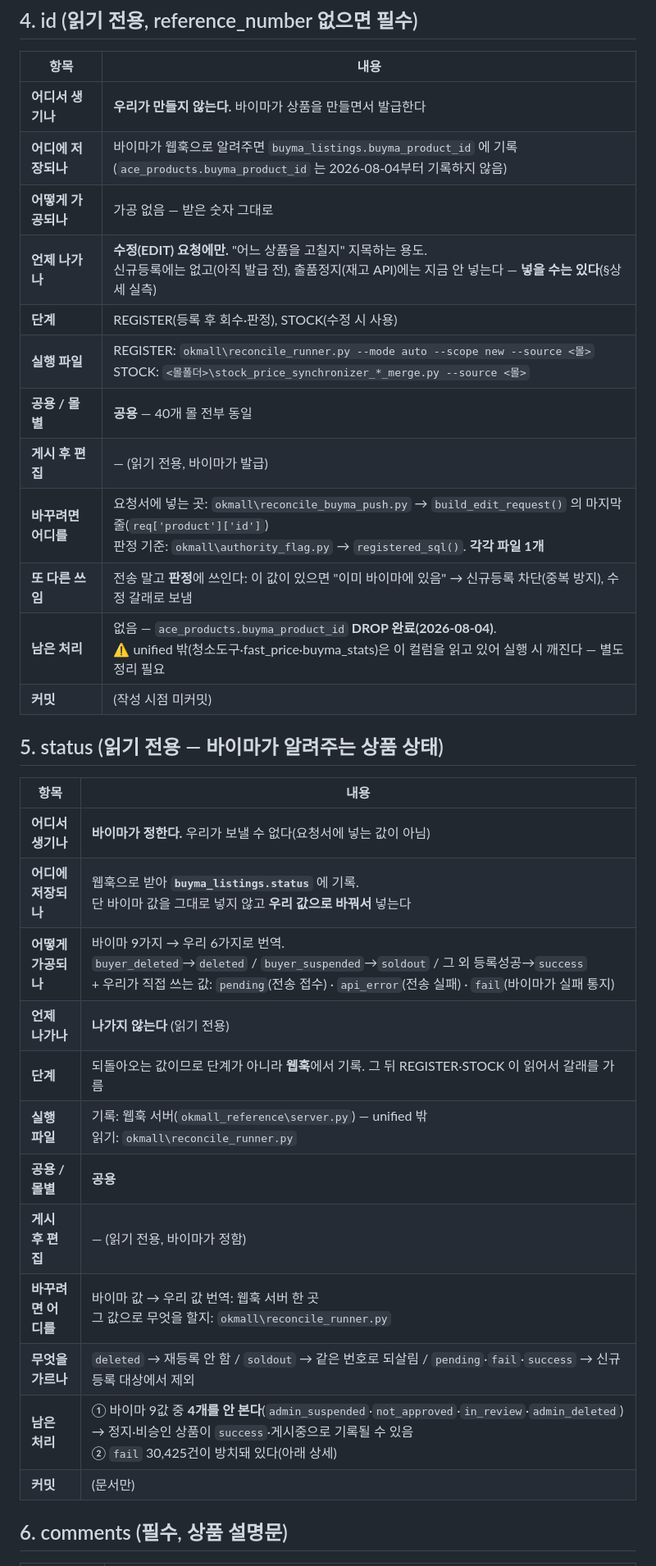
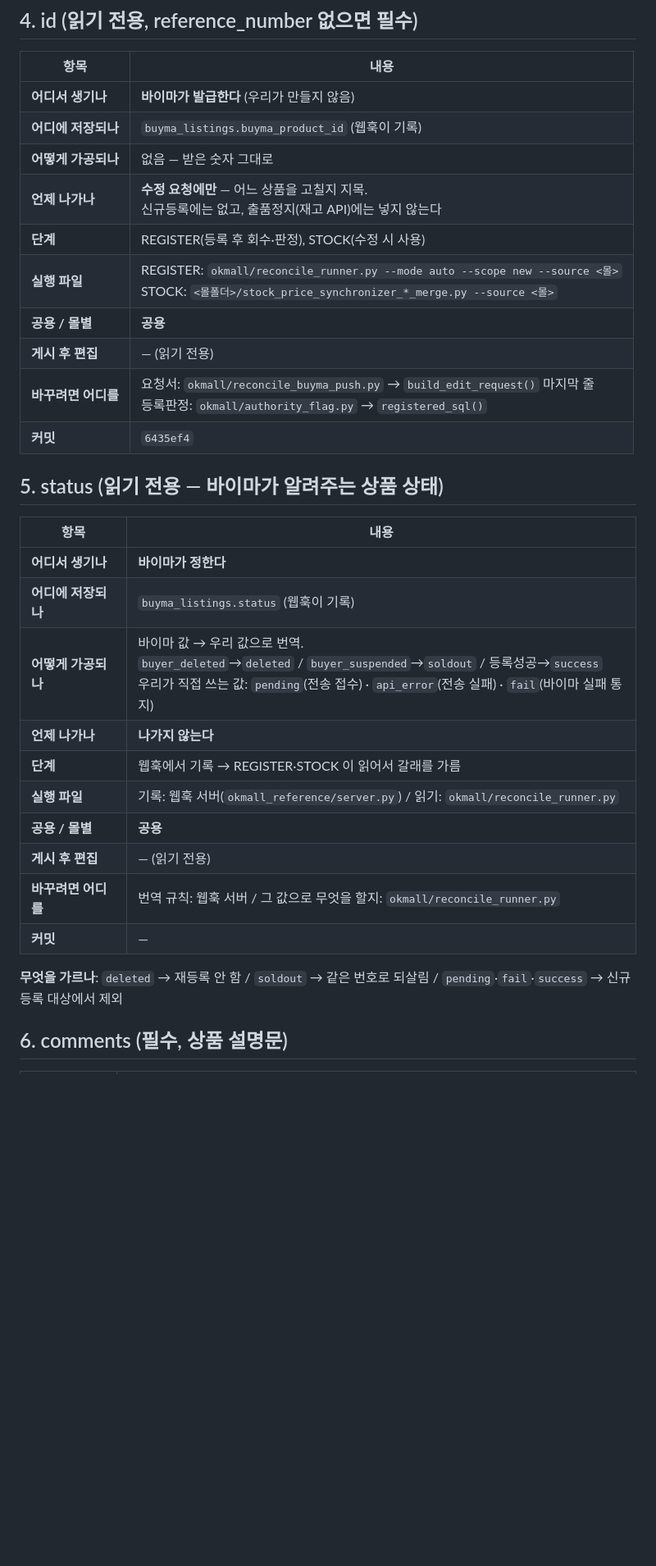
Before and after one commit to dorahyong/buyma, a Markdown page: docs/buyma_api_param_map.md, the part around one of its changes. Shown at 82% size. Drawn GitHub-style; blank space fills up the shorter version.

```diff
--- a/docs/buyma_api_param_map.md
+++ b/docs/buyma_api_param_map.md
@@ -104,35 +100,33 @@
 
 | 항목 | 내용 |
 |---|---|
-| **어디서 생기나** | **우리가 만들지 않는다.** 바이마가 상품을 만들면서 발급한다 |
-| **어디에 저장되나** | 바이마가 웹훅으로 알려주면 `buyma_listings.buyma_product_id` 에 기록<br>(`ace_products.buyma_product_id` 는 2026-08-04부터 기록하지 않음) |
-| **어떻게 가공되나** | 가공 없음 — 받은 숫자 그대로 |
-| **언제 나가나** | **수정(EDIT) 요청에만.** "어느 상품을 고칠지" 지목하는 용도.<br>신규등록에는 없고(아직 발급 전), 출품정지(재고 API)에는 지금 안 넣는다 — **넣을 수는 있다**(§상세 실측) |
+| **어디서 생기나** | **바이마가 발급한다** (우리가 만들지 않음) |
+| **어디에 저장되나** | `buyma_listings.buyma_product_id` (웹훅이 기록) |
+| **어떻게 가공되나** | 없음 — 받은 숫자 그대로 |
+| **언제 나가나** | **수정 요청에만** — 어느 상품을 고칠지 지목.<br>신규등록에는 없고, 출품정지(재고 API)에는 넣지 않는다 |
 | **단계** | REGISTER(등록 후 회수·판정), STOCK(수정 시 사용) |
-| **실행 파일** | REGISTER: `okmall\reconcile_runner.py --mode auto --scope new --source <몰>`<br>STOCK: `<몰폴더>\stock_price_synchronizer_*_merge.py --source <몰>` |
-| **공용 / 몰별** | **공용** — 40개 몰 전부 동일 |
-| **게시 후 편집** | — (읽기 전용, 바이마가 발급) |
-| **바꾸려면 어디를** | 요청서에 넣는 곳: `okmall\reconcile_buyma_push.py` → `build_edit_request()` 의 마지막 줄(`req['product']['id']`)<br>판정 기준: `okmall\authority_flag.py` → `registered_sql()`. **각각 파일 1개** |
-| **또 다른 쓰임** | 전송 말고 **판정**에 쓰인다: 이 값이 있으면 "이미 바이마에 있음" → 신규등록 차단(중복 방지), 수정 갈래로 보냄 |
-| **남은 처리** | 없음 — `ace_products.buyma_product_id` **DROP 완료(2026-08-04)**.<br>⚠️ unified 밖(청소도구·fast_price·buyma_stats)은 이 컬럼을 읽고 있어 실행 시 깨진다 — 별도 정리 필요 |
-| **커밋** | (작성 시점 미커밋) |
+| **실행 파일** | REGISTER: `okmall/reconcile_runner.py --mode auto --scope new --source <몰>`<br>STOCK: `<몰폴더>/stock_price_synchronizer_*_merge.py --source <몰>` |
+| **공용 / 몰별** | **공용** |
+| **게시 후 편집** | — (읽기 전용) |
+| **바꾸려면 어디를** | 요청서: `okmall/reconcile_buyma_push.py` → `build_edit_request()` 마지막 줄<br>등록판정: `okmall/authority_flag.py` → `registered_sql()` |
+| **커밋** | `6435ef4` |
 
 ## 5. status (읽기 전용 — 바이마가 알려주는 상품 상태)
 
 | 항목 | 내용 |
 |---|---|
-| **어디서 생기나** | **바이마가 정한다.** 우리가 보낼 수 없다(요청서에 넣는 값이 아님) |
-| **어디에 저장되나** | 웹훅으로 받아 **`buyma_listings.status`** 에 기록.<br>단 바이마 값을 그대로 넣지 않고 **우리 값으로 바꿔서** 넣는다 |
-| **어떻게 가공되나** | 바이마 9가지 → 우리 6가지로 번역.<br>`buyer_deleted`→`deleted` / `buyer_suspended`→`soldout` / 그 외 등록성공→`success`<br>+ 우리가 직접 쓰는 값: `pending`(전송 접수) · `api_error`(전송 실패) · `fail`(바이마가 실패 통지) |
-| **언제 나가나** | **나가지 않는다** (읽기 전용) |
-| **단계** | 되돌아오는 값이므로 단계가 아니라 **웹훅**에서 기록. 그 뒤 REGISTER·STOCK 이 읽어서 갈래를 가름 |
-| **실행 파일** | 기록: 웹훅 서버(`okmall_reference\server.py`) — unified 밖<br>읽기: `okmall\reconcile_runner.py` |
+| **어디서 생기나** | **바이마가 정한다** |
+| **어디에 저장되나** | `buyma_listings.status` (웹훅이 기록) |
+| **어떻게 가공되나** | 바이마 값 → 우리 값으로 번역.<br>`buyer_deleted`→`deleted` / `buyer_suspended`→`soldout` / 등록성공→`success`<br>우리가 직접 쓰는 값: `pending`(전송 접수) · `api_error`(전송 실패) · `fail`(바이마 실패 통지) |
+| **언제 나가나** | **나가지 않는다** |
+| **단계** | 웹훅에서 기록 → REGISTER·STOCK 이 읽어서 갈래를 가름 |
+| **실행 파일** | 기록: 웹훅 서버(`okmall_reference/server.py`) / 읽기: `okmall/reconcile_runner.py` |
 | **공용 / 몰별** | **공용** |
-| **게시 후 편집** | — (읽기 전용, 바이마가 정함) |
-| **바꾸려면 어디를** | 바이마 값 → 우리 값 번역: 웹훅 서버 한 곳<br>그 값으로 무엇을 할지: `okmall\reconcile_runner.py` |
-| **무엇을 가르나** | `deleted` → 재등록 안 함 / `soldout` → 같은 번호로 되살림 / `pending`·`fail`·`success` → 신규등록 대상에서 제외 |
-| **남은 처리** | ① 바이마 9값 중 **4개를 안 본다**(`admin_suspended`·`not_approved`·`in_review`·`admin_deleted`) → 정지·비승인 상품이 `success`·게시중으로 기록될 수 있음<br>② `fail` 30,425건이 방치돼 있다(아래 상세) |
-| **커밋** | (문서만) |
+| **게시 후 편집** | — (읽기 전용) |
+| **바꾸려면 어디를** | 번역 규칙: 웹훅 서버 / 그 값으로 무엇을 할지: `okmall/reconcile_runner.py` |
+| **커밋** | — |
+
+**무엇을 가르나**: `deleted` → 재등록 안 함 / `soldout` → 같은 번호로 되살림 / `pending`·`fail`·`success` → 신규등록 대상에서 제외
 
 ## 6. comments (필수, 상품 설명문)
 
```
Also changed, not shown: other parts of docs/buyma_api_param_map.md (+119 -112 lines).
